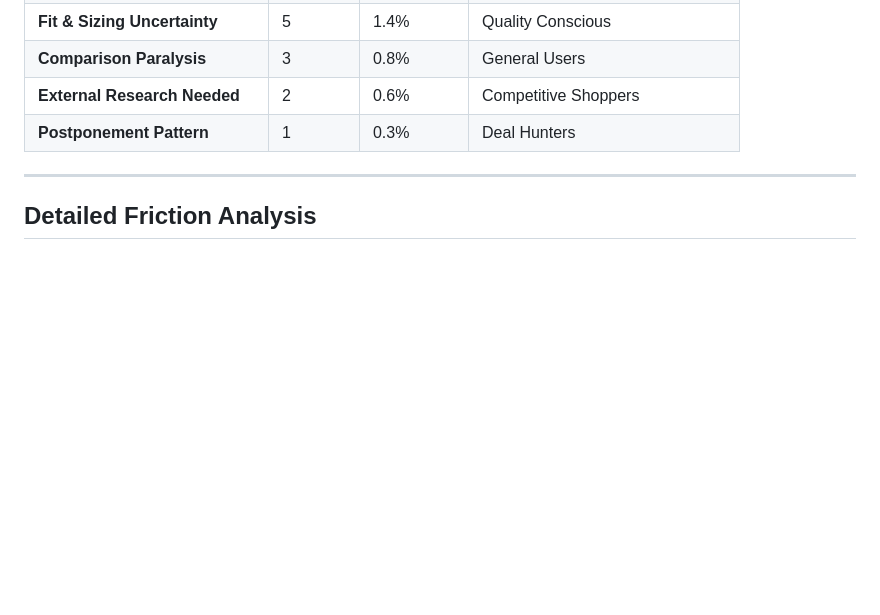
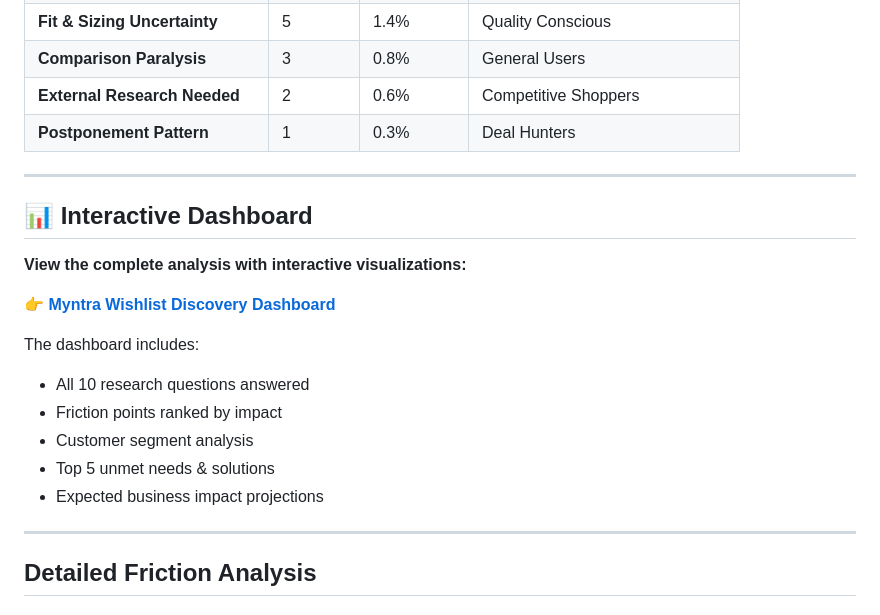
Before and after one commit to pavimsc/MyntraDiscovery, a Markdown page: README.md, the part around the change. GitHub-like rendering; blank space fills up the shorter version.

Commit message:
docs: Add interactive dashboard link to README

```diff
--- a/README.md
+++ b/README.md
@@ -16,6 +16,21 @@ This analysis examined **363 Myntra reviews** to identify barriers preventing us
 | **Comparison Paralysis** | 3 | 0.8% | General Users |
 | **External Research Needed** | 2 | 0.6% | Competitive Shoppers |
 | **Postponement Pattern** | 1 | 0.3% | Deal Hunters |
+
+---
+
+## 📊 Interactive Dashboard
+
+**View the complete analysis with interactive visualizations:**
+
+👉 **[Myntra Wishlist Discovery Dashboard](https://github.com/pavimsc/MyntraDiscovery/blob/main/wishlist_research_dashboard.html)**
+
+The dashboard includes:
+- All 10 research questions answered
+- Friction points ranked by impact
+- Customer segment analysis
+- Top 5 unmet needs & solutions
+- Expected business impact projections
 
 ---
 
```
